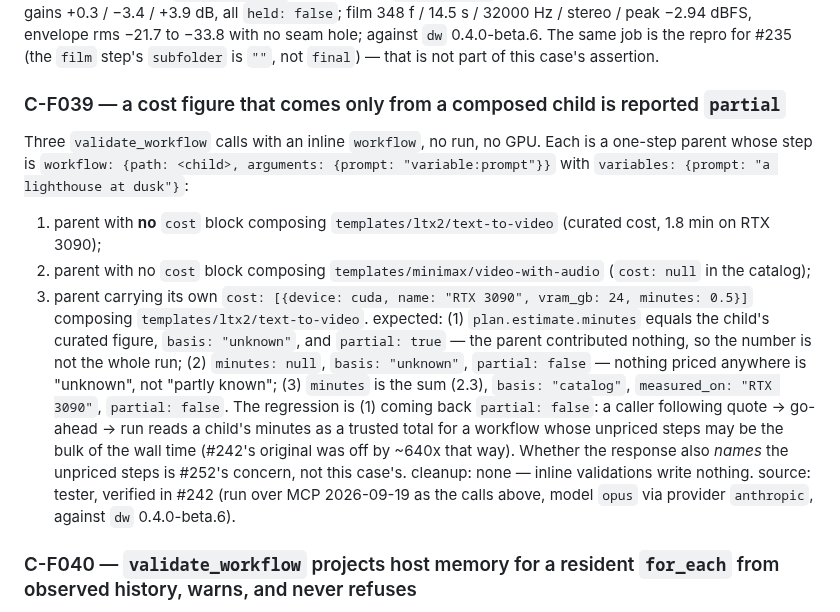
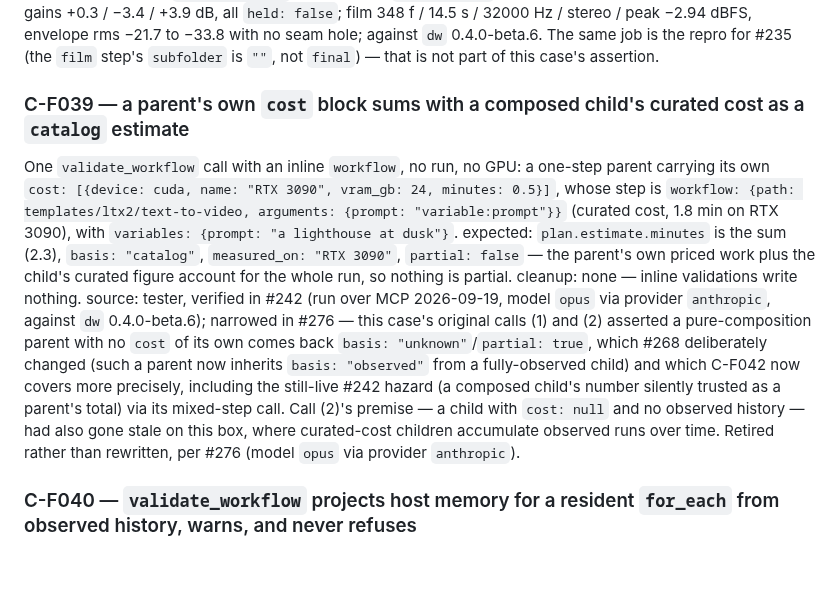
Before and after one commit to dkackman/harnest, a Markdown page: regression-suite-complete.md, the part around the change. Rendered like a GitHub page; blank space fills up the shorter version.

Commit message:
regression: retire C-F039 (1)/(2), superseded by C-F042 (#276)
#268 intentionally made pure-composition parents inherit observed basis,
which C-F039's calls (1)/(2) pinned against the old unknown/partial
behavior. C-F042 already covers the distinction more precisely, including
the #242 hazard. Call (2)'s premise (an unobserved, cost:null child) had
also gone stale on this box. Kept call (3), which #268 doesn't touch.

Co-Authored-By: Claude Sonnet 5 <noreply@anthropic.com>

```diff
--- a/regression-suite-complete.md
+++ b/regression-suite-complete.md
@@ -1193,30 +1193,29 @@ no seam hole; against `dw` 0.4.0-beta.6. The same job is the repro for #235
 (the `film` step's `subfolder` is `""`, not `final`) — that is not part of
 this case's assertion.
 
-### C-F039 — a cost figure that comes only from a composed child is reported `partial`
-Three `validate_workflow` calls with an inline `workflow`, no run, no GPU.
-Each is a one-step parent whose step is `workflow: {path: <child>, arguments:
-{prompt: "variable:prompt"}}` with `variables: {prompt: "a lighthouse at
-dusk"}`:
-1. parent with **no** `cost` block composing `templates/ltx2/text-to-video`
-   (curated cost, 1.8 min on RTX 3090);
-2. parent with no `cost` block composing `templates/minimax/video-with-audio`
-   (`cost: null` in the catalog);
-3. parent carrying its own `cost: [{device: cuda, name: "RTX 3090",
-   vram_gb: 24, minutes: 0.5}]` composing `templates/ltx2/text-to-video`.
-expected: (1) `plan.estimate.minutes` equals the child's curated figure,
-`basis: "unknown"`, and `partial: true` — the parent contributed nothing, so
-the number is not the whole run; (2) `minutes: null`, `basis: "unknown"`,
-`partial: false` — nothing priced anywhere is "unknown", not "partly known";
-(3) `minutes` is the sum (2.3), `basis: "catalog"`, `measured_on: "RTX 3090"`,
-`partial: false`. The regression is (1) coming back `partial: false`: a
-caller following quote → go-ahead → run reads a child's minutes as a trusted
-total for a workflow whose unpriced steps may be the bulk of the wall time
-(#242's original was off by ~640x that way). Whether the response also
-*names* the unpriced steps is #252's concern, not this case's.
+### C-F039 — a parent's own `cost` block sums with a composed child's curated cost as a `catalog` estimate
+One `validate_workflow` call with an inline `workflow`, no run, no GPU: a
+one-step parent carrying its own `cost: [{device: cuda, name: "RTX 3090",
+vram_gb: 24, minutes: 0.5}]`, whose step is `workflow: {path:
+templates/ltx2/text-to-video, arguments: {prompt: "variable:prompt"}}`
+(curated cost, 1.8 min on RTX 3090), with `variables: {prompt: "a lighthouse
+at dusk"}`.
+expected: `plan.estimate.minutes` is the sum (2.3), `basis: "catalog"`,
+`measured_on: "RTX 3090"`, `partial: false` — the parent's own priced work
+plus the child's curated figure account for the whole run, so nothing is
+partial.
 cleanup: none — inline validations write nothing.
-source: tester, verified in #242 (run over MCP 2026-09-19 as the calls above,
-model `opus` via provider `anthropic`, against `dw` 0.4.0-beta.6).
+source: tester, verified in #242 (run over MCP 2026-09-19, model `opus` via
+provider `anthropic`, against `dw` 0.4.0-beta.6); narrowed in #276 — this
+case's original calls (1) and (2) asserted a pure-composition parent with no
+`cost` of its own comes back `basis: "unknown"`/`partial: true`, which #268
+deliberately changed (such a parent now inherits `basis: "observed"` from a
+fully-observed child) and which C-F042 now covers more precisely, including
+the still-live #242 hazard (a composed child's number silently trusted as a
+parent's total) via its mixed-step call. Call (2)'s premise — a child with
+`cost: null` and no observed history — had also gone stale on this box,
+where curated-cost children accumulate observed runs over time. Retired
+rather than rewritten, per #276 (model `opus` via provider `anthropic`).
 
 ### C-F040 — `validate_workflow` projects host memory for a resident `for_each` from observed history, warns, and never refuses
 One cheap run plus four free validations; no model, no GPU. Save a
```
